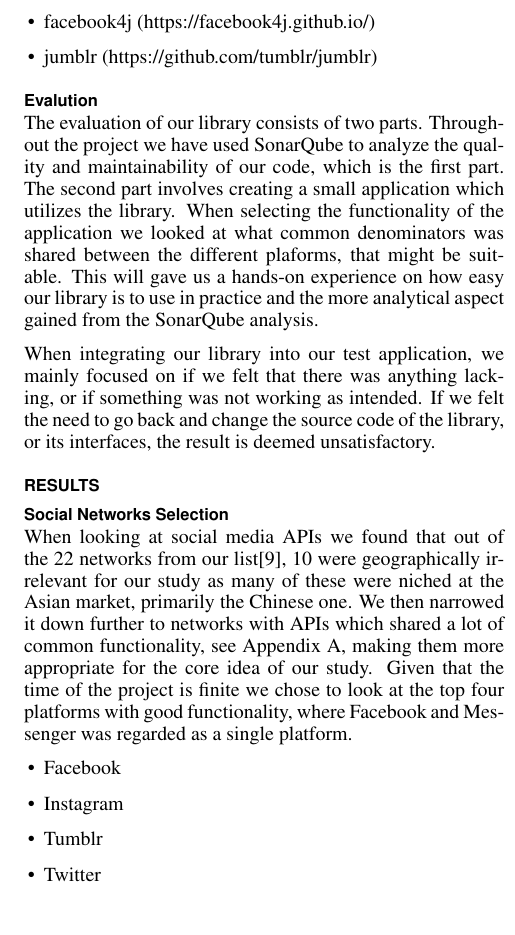
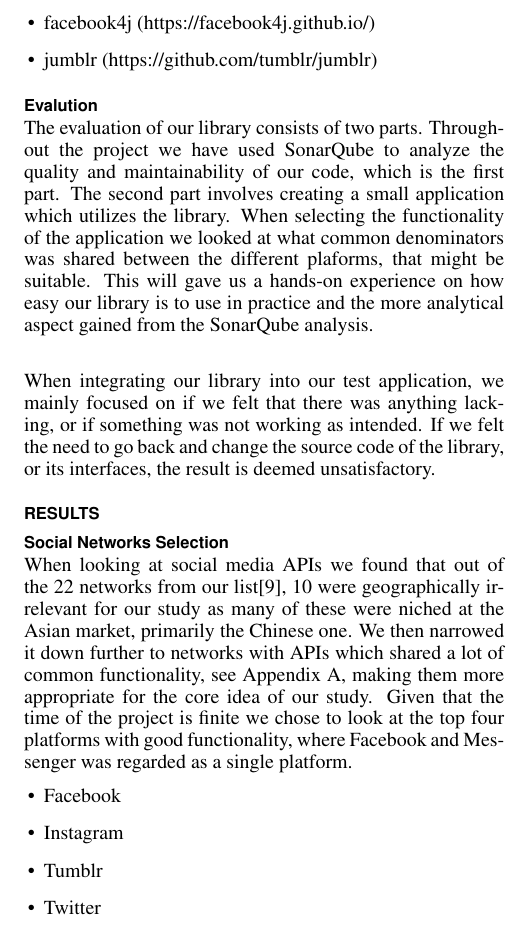
Before and after one commit to frjonsen/Exjobb, a LaTeX document (exjobb_frejo105_alest170.tex): part of one column of page 4 of 6, cut so that both start at the same text. Compiled offline with pdfLaTeX.

Commit message:
commit for merge

```diff
--- a/exjobb_frejo105_alest170.tex
+++ b/exjobb_frejo105_alest170.tex
@@ -269,7 +269,7 @@
 \subsection{Evalution}
 The evaluation of our library consists of two parts. Throughout the project we have used SonarQube to analyze the quality and maintainability of our code, which is the first part. The second part
 involves creating a small application which utilizes the library. When selecting the functionality of the application we looked at what common denominators was shared between the different plaforms, that might be suitable. This will gave us a hands-on experience on how easy our library is to use in practice and the more analytical aspect gained
-from the SonarQube analysis.
+from the SonarQube analysis.\\
 
 When integrating our library into our test application, we mainly focused on if we felt that there was anything lacking, or if something was not working as intended. If we felt the need to go back and
 change the source code of the library, or its interfaces, the result is deemed unsatisfactory.
```
Also changed, not shown: exjobb_frejo105_alest170.pdf.
